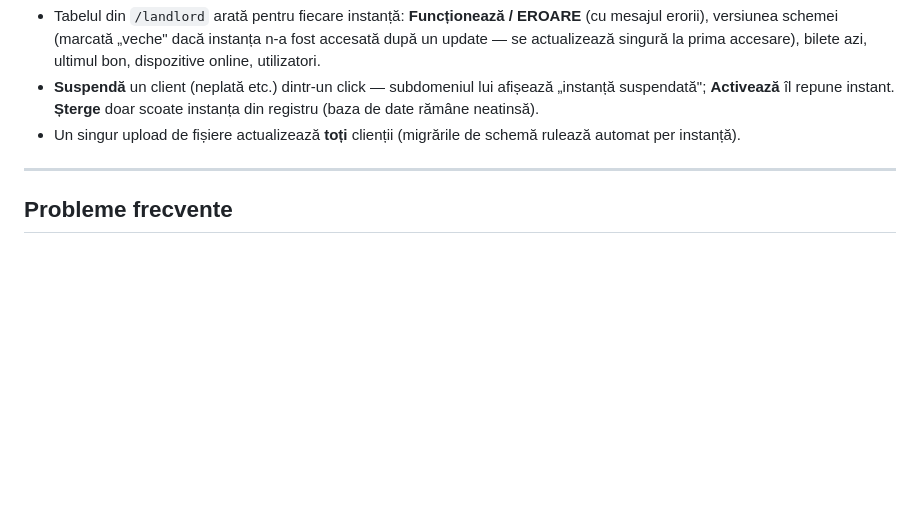
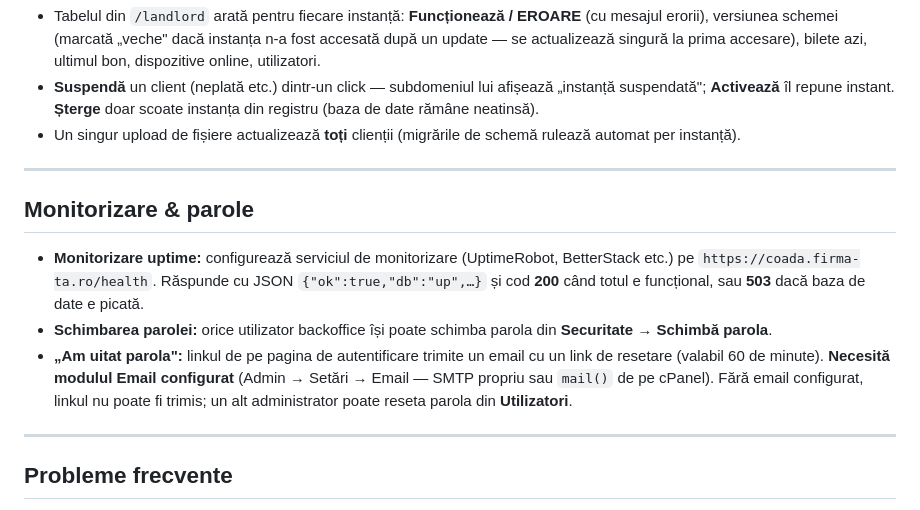
Before and after one commit to buzoianufamily/bon-de-ordine, a Markdown page: INSTALL.md, the part around the change. Rendered like a GitHub page; blank space fills up the shorter version.

```diff
--- a/INSTALL.md
+++ b/INSTALL.md
@@ -126,6 +126,13 @@ Cu o singură instalare poți deservi oricâți clienți, fiecare pe subdomeniul
 
 ---
 
+## Monitorizare & parole
+- **Monitorizare uptime:** configurează serviciul de monitorizare (UptimeRobot, BetterStack etc.) pe `https://coada.firma-ta.ro/health`. Răspunde cu JSON `{"ok":true,"db":"up",…}` și cod **200** când totul e funcțional, sau **503** dacă baza de date e picată.
+- **Schimbarea parolei:** orice utilizator backoffice își poate schimba parola din **Securitate → Schimbă parola**.
+- **„Am uitat parola":** linkul de pe pagina de autentificare trimite un email cu un link de resetare (valabil 60 de minute). **Necesită modulul Email configurat** (Admin → Setări → Email — SMTP propriu sau `mail()` de pe cPanel). Fără email configurat, linkul nu poate fi trimis; un alt administrator poate reseta parola din **Utilizatori**.
+
+---
+
 ## Probleme frecvente
 - **„Eroare conexiune baza de date"** → datele din `config.php` nu sunt corecte sau userul nu e adăugat la bază cu ALL PRIVILEGES.
 - **Pagini 404 peste tot / linkurile nu merg** → modulul `mod_rewrite` sau `.htaccess` nu e activ. Pe majoritatea hosturilor e activ implicit; dacă nu, întreabă hostingul să activeze `AllowOverride All`.
```
Also changed, not shown: README.md (+5 -3 lines).
